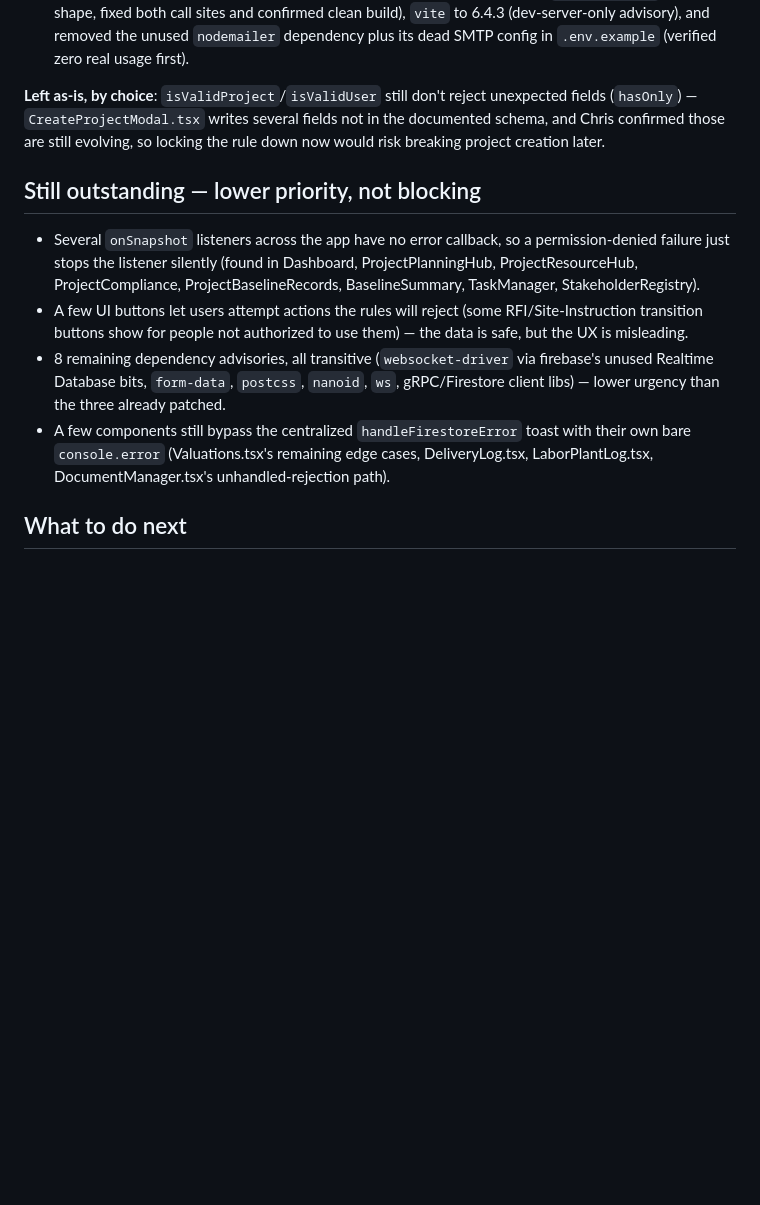
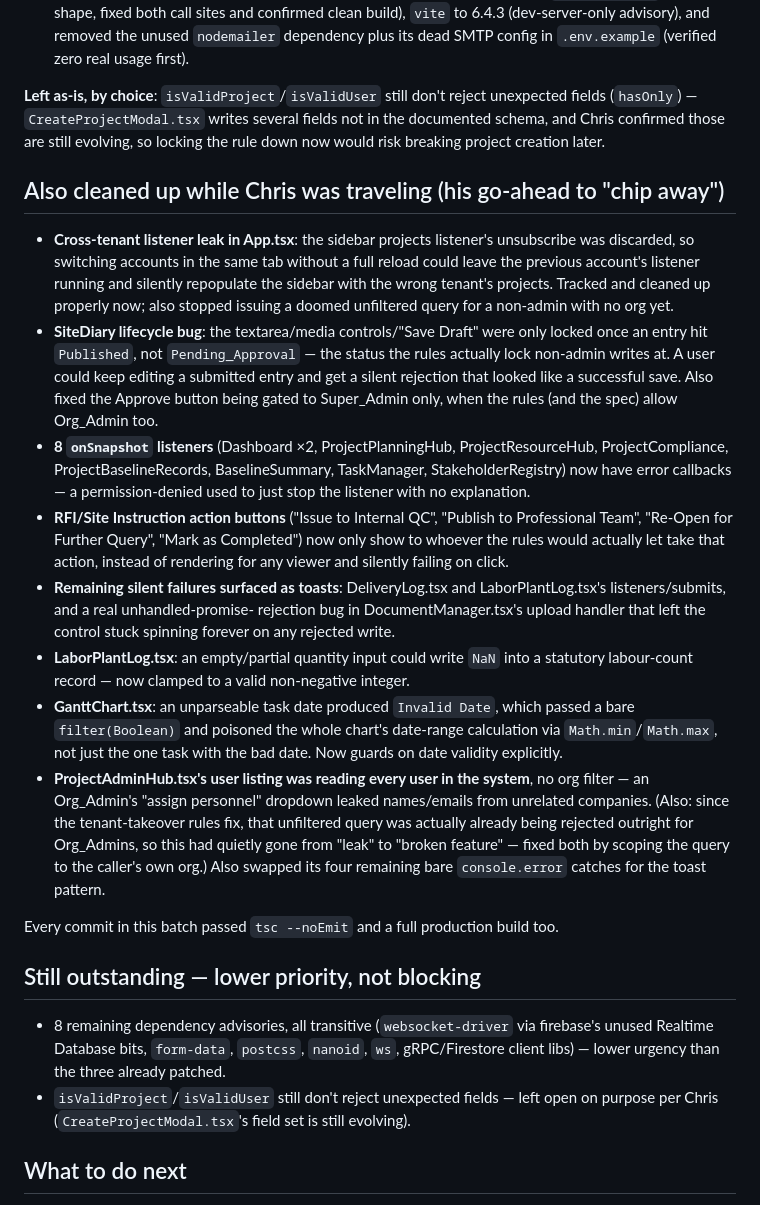
Before and after one commit to chrisnott-unicon/olive-cpm-website, a Markdown page: OVERNIGHT_REVIEW.md, the part around the change. GitHub-like rendering; blank space fills up the shorter version.

Commit message:
Update review summary with the chip-away session's fixes

```diff
--- a/OVERNIGHT_REVIEW.md
+++ b/OVERNIGHT_REVIEW.md
@@ -104,24 +104,62 @@ several fields not in the documented schema, and Chris confirmed those
 are still evolving, so locking the rule down now would risk breaking
 project creation later.
 
+## Also cleaned up while Chris was traveling (his go-ahead to "chip away")
+
+- **Cross-tenant listener leak in App.tsx**: the sidebar projects
+  listener's unsubscribe was discarded, so switching accounts in the same
+  tab without a full reload could leave the previous account's listener
+  running and silently repopulate the sidebar with the wrong tenant's
+  projects. Tracked and cleaned up properly now; also stopped issuing a
+  doomed unfiltered query for a non-admin with no org yet.
+- **SiteDiary lifecycle bug**: the textarea/media controls/"Save Draft"
+  were only locked once an entry hit `Published`, not `Pending_Approval`
+  — the status the rules actually lock non-admin writes at. A user could
+  keep editing a submitted entry and get a silent rejection that looked
+  like a successful save. Also fixed the Approve button being gated to
+  Super_Admin only, when the rules (and the spec) allow Org_Admin too.
+- **8 `onSnapshot` listeners** (Dashboard ×2, ProjectPlanningHub,
+  ProjectResourceHub, ProjectCompliance, ProjectBaselineRecords,
+  BaselineSummary, TaskManager, StakeholderRegistry) now have error
+  callbacks — a permission-denied used to just stop the listener with no
+  explanation.
+- **RFI/Site Instruction action buttons** ("Issue to Internal QC",
+  "Publish to Professional Team", "Re-Open for Further Query", "Mark as
+  Completed") now only show to whoever the rules would actually let take
+  that action, instead of rendering for any viewer and silently failing
+  on click.
+- **Remaining silent failures surfaced as toasts**: DeliveryLog.tsx and
+  LaborPlantLog.tsx's listeners/submits, and a real unhandled-promise-
+  rejection bug in DocumentManager.tsx's upload handler that left the
+  control stuck spinning forever on any rejected write.
+- **LaborPlantLog.tsx**: an empty/partial quantity input could write
+  `NaN` into a statutory labour-count record — now clamped to a valid
+  non-negative integer.
+- **GanttChart.tsx**: an unparseable task date produced `Invalid Date`,
+  which passed a bare `filter(Boolean)` and poisoned the whole chart's
+  date-range calculation via `Math.min`/`Math.max`, not just the one
+  task with the bad date. Now guards on date validity explicitly.
+- **ProjectAdminHub.tsx's user listing was reading every user in the
+  system**, no org filter — an Org_Admin's "assign personnel" dropdown
+  leaked names/emails from unrelated companies. (Also: since the
+  tenant-takeover rules fix, that unfiltered query was actually already
+  being rejected outright for Org_Admins, so this had quietly gone from
+  "leak" to "broken feature" — fixed both by scoping the query to the
+  caller's own org.) Also swapped its four remaining bare
+  `console.error` catches for the toast pattern.
+
+Every commit in this batch passed `tsc --noEmit` and a full production
+build too.
+
 ## Still outstanding — lower priority, not blocking
 
-- Several `onSnapshot` listeners across the app have no error callback,
-  so a permission-denied failure just stops the listener silently
-  (found in Dashboard, ProjectPlanningHub, ProjectResourceHub,
-  ProjectCompliance, ProjectBaselineRecords, BaselineSummary, TaskManager,
-  StakeholderRegistry).
-- A few UI buttons let users attempt actions the rules will reject
-  (some RFI/Site-Instruction transition buttons show for people not
-  authorized to use them) — the data is safe, but the UX is misleading.
 - 8 remaining dependency advisories, all transitive (`websocket-driver`
   via firebase's unused Realtime Database bits, `form-data`, `postcss`,
   `nanoid`, `ws`, gRPC/Firestore client libs) — lower urgency than the
   three already patched.
-- A few components still bypass the centralized `handleFirestoreError`
-  toast with their own bare `console.error` (Valuations.tsx's remaining
-  edge cases, DeliveryLog.tsx, LaborPlantLog.tsx, DocumentManager.tsx's
-  unhandled-rejection path).
+- `isValidProject`/`isValidUser` still don't reject unexpected fields —
+  left open on purpose per Chris (`CreateProjectModal.tsx`'s field set is
+  still evolving).
 
 ## What to do next
 
```
